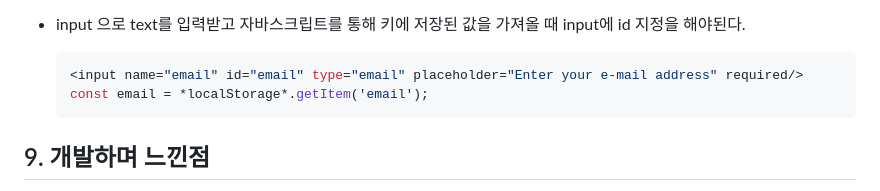
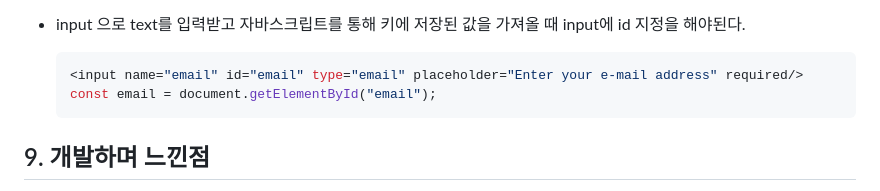
Before and after one commit to gmlwn77/EST-FEproject, a Markdown page: README.md, the part around the change. GitHub-like rendering.

Commit message:
내용 수정

````diff
--- a/README.md
+++ b/README.md
@@ -103,7 +103,7 @@
 
     ```jsx
     <input name="email" id="email" type="email" placeholder="Enter your e-mail address" required/>
-    const email = *localStorage*.getItem('email');
+    const email = document.getElementById("email");
     ```
 
 
````
